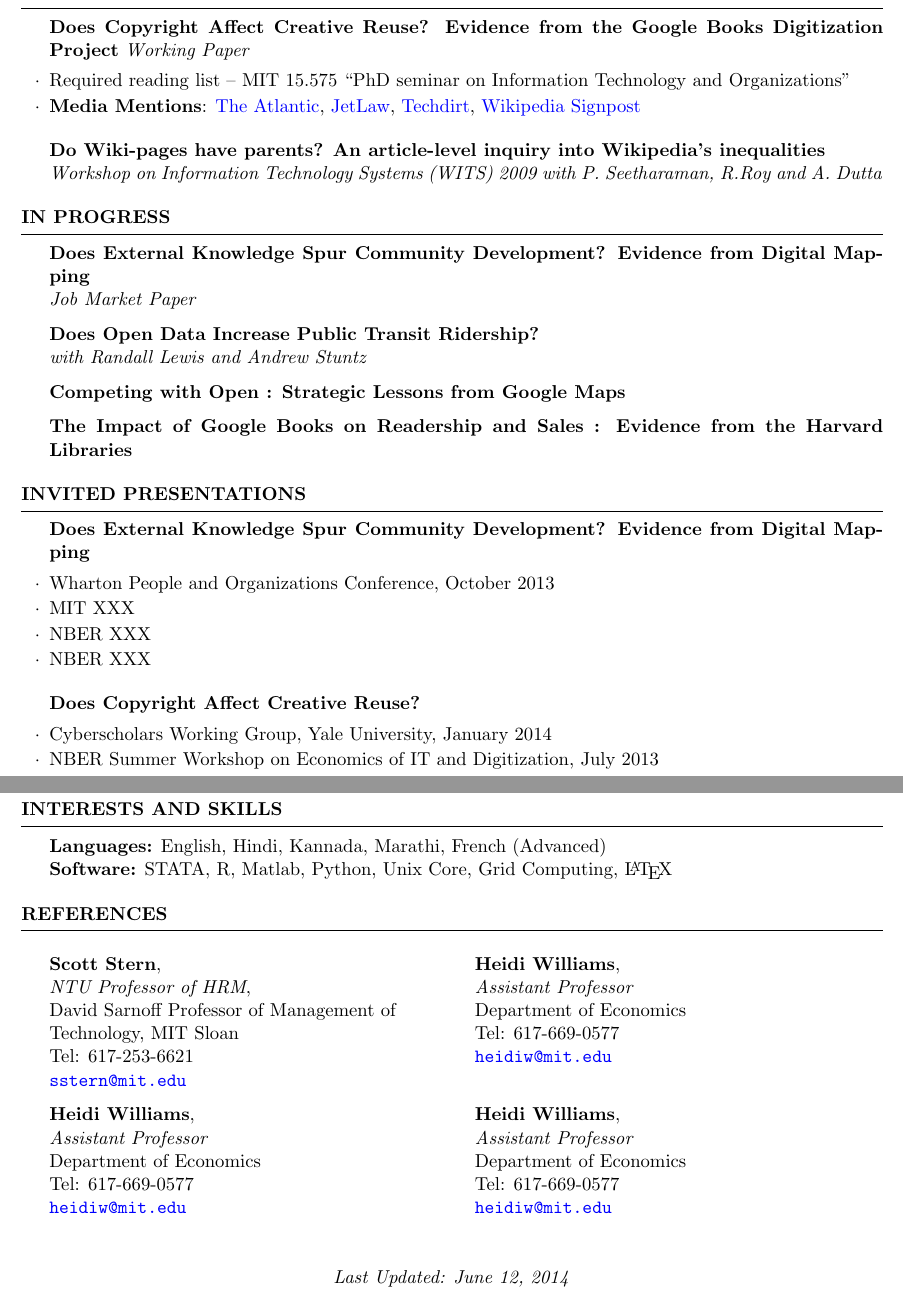
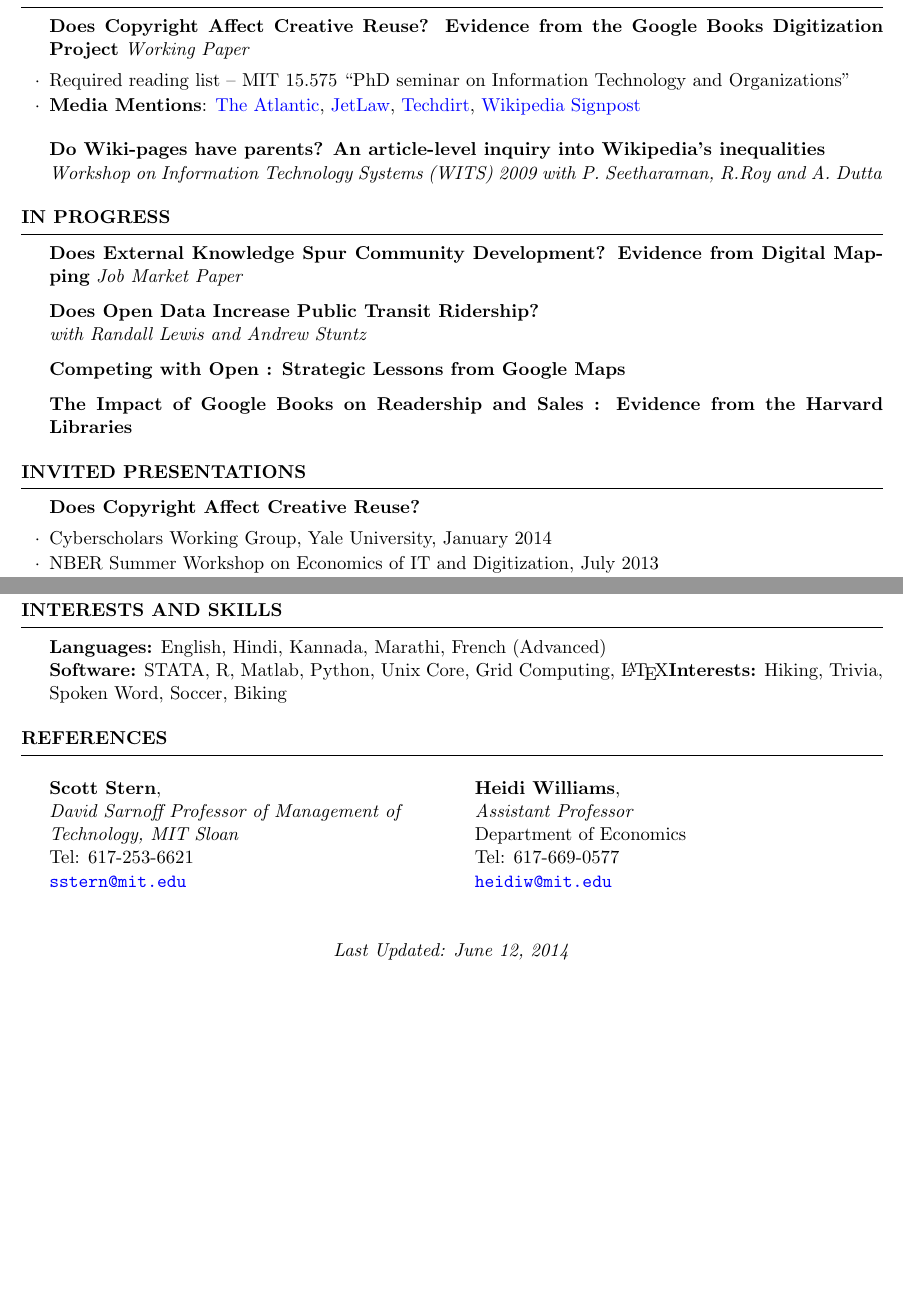
Before and after one commit to dalek2point3/materials, a LaTeX CV (cv/cv.tex): two parts of pages 1 and 3 of 3, joined at a grey line, cut so that both start at the same text, the shorter picture padded with empty space. Compiled offline with pdfLaTeX.

Commit message:
minor change

```diff
--- a/cv/cv.tex
+++ b/cv/cv.tex
@@ -88,7 +88,7 @@ Computer Science
 
 \begin{rSection}{In Progress}
 
-{\bf Does External Knowledge Spur Community Development? Evidence from Digital Mapping} \\ \emph{Job Market Paper}
+{\bf Does External Knowledge Spur Community Development? Evidence from Digital Mapping} \emph{Job Market Paper}
 
 {\bf Does Open Data Increase Public Transit Ridership?} \\ \emph{with Randall Lewis and Andrew Stuntz}
 
@@ -104,12 +104,12 @@ Computer Science
 
 \begin{rSection}{Invited Presentations}
 
-\begin{rSubsection}{Does External Knowledge Spur Community Development? Evidence from Digital Mapping}{}{}{}
-\item Wharton People and Organizations Conference, October 2013
-\item MIT XXX
-\item NBER XXX
-\item NBER XXX
-\end{rSubsection}
+%% \begin{rSubsection}{Does External Knowledge Spur Community Development? Evidence from Digital Mapping}{}{}{}
+%% \item Wharton People and Organizations Conference, October 2013
+%% \item MIT XXX
+%% \item NBER XXX
+%% \item NBER XXX
+%% \end{rSubsection}
 
 \begin{rSubsection}{Does Copyright Affect Creative Reuse?}{}{}{}
 \item Cyberscholars Working Group, Yale University, January 2014
@@ -196,6 +196,7 @@ Computer Science
 
 {\bf Languages:} English, Hindi, Kannada, Marathi, French (Advanced) \\
 {\bf Software:} STATA, R, Matlab, Python, Unix Core, Grid Computing, \LaTeX
+{\bf Interests:} Hiking, Trivia, Spoken Word, Soccer, Biking
 
 \end{rSection}
 
@@ -207,16 +208,9 @@ Computer Science
 \begin{multicols}{2}
 
 {\bf Scott Stern}, \\
-\emph{NTU Professor of HRM}, \\
-David Sarnoff Professor of Management of \\ Technology, MIT Sloan \\
+\emph{David Sarnoff Professor of Management of \\ Technology, MIT Sloan} \\
 Tel: 617-253-6621 \\
 \texttt{\href{mailto:sstern@mit.edu}{sstern@mit.edu}}
-
-{\bf Heidi Williams}, \\
-\emph{Assistant Professor} \\
-Department of Economics \\
-Tel: 617-669-0577 \\
-\texttt{\href{mailto:heidiw@mit.edu}{heidiw@mit.edu}}
 
 \columnbreak
 
@@ -225,13 +219,6 @@ Tel: 617-669-0577 \\
 Department of Economics \\
 Tel: 617-669-0577 \\
 \texttt{\href{mailto:heidiw@mit.edu}{heidiw@mit.edu}}
-
-{\bf Heidi Williams}, \\
-\emph{Assistant Professor} \\
-Department of Economics \\
-Tel: 617-669-0577 \\
-\texttt{\href{mailto:heidiw@mit.edu}{heidiw@mit.edu}}
-
 
 %Scott Stern, \\ School of Management Distinguished Professor\\ MIT Sloan School of Management \\ \href{mailto:sstern@mit.edu}{sstern@mit.edu}
 
```
Also changed, not shown: cv/cv.tex (2 more changed lines).
